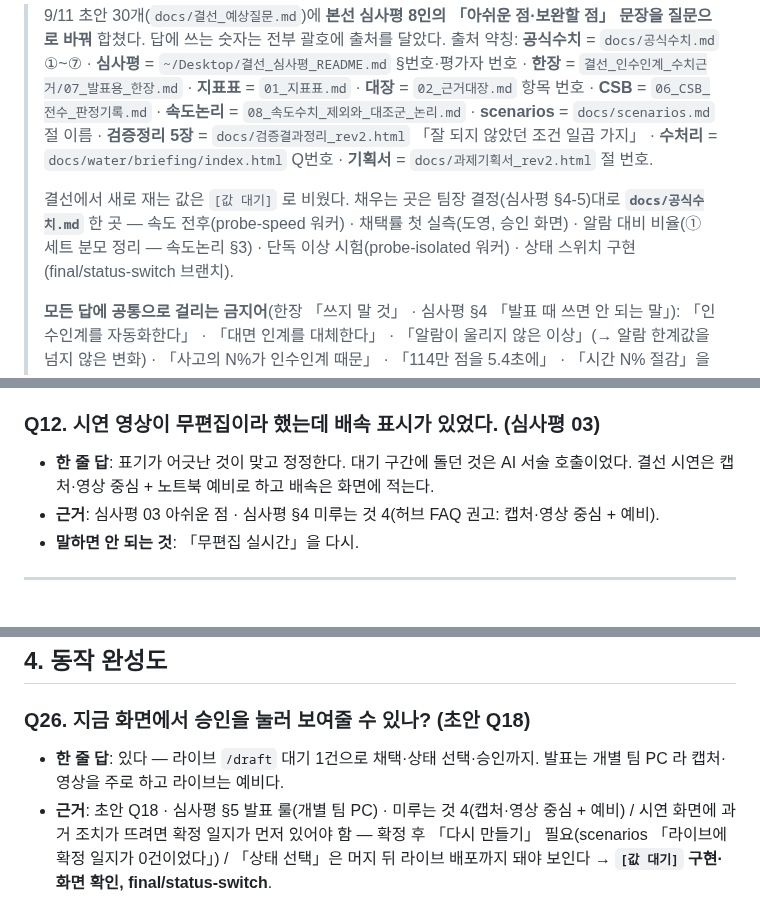
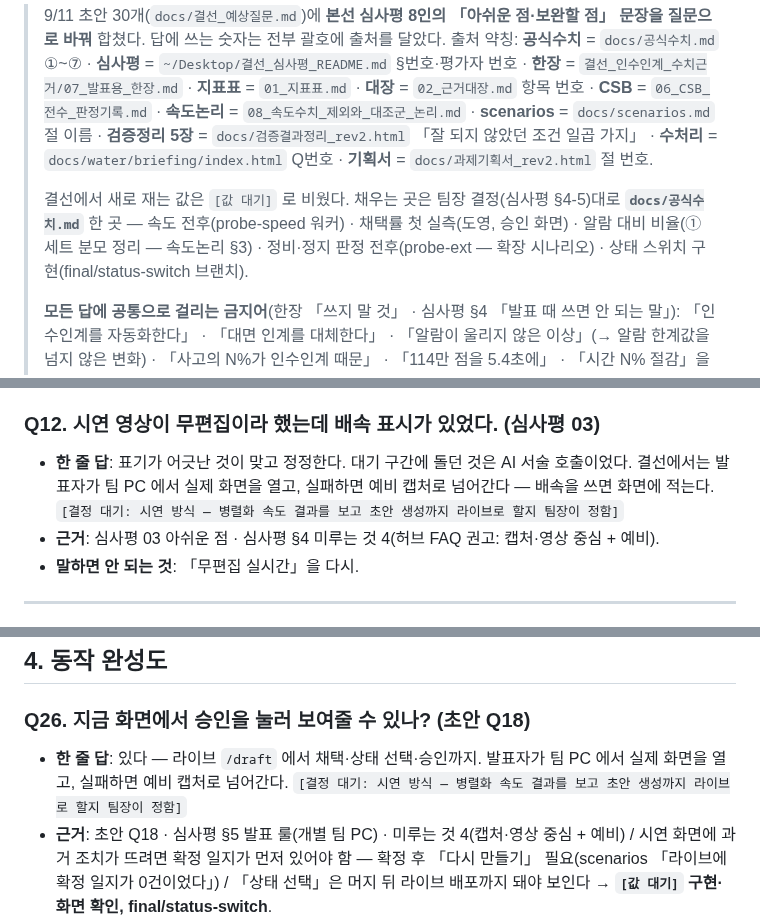
Before and after one commit to ssmo0810/engra, a Markdown page: docs/결선/QA_예상질문_v2.md, 3 parts joined by grey strips. Drawn GitHub-style.

```diff
--- a/docs/결선/QA_예상질문_v2.md
+++ b/docs/결선/QA_예상질문_v2.md
@@ -4,7 +4,7 @@
 > 답에 쓰는 숫자는 전부 괄호에 출처를 달았다. 출처 약칭:
 > **공식수치** = `docs/공식수치.md` ①~⑦ · **심사평** = `~/Desktop/결선_심사평_README.md` §번호·평가자 번호 · **한장** = `결선_인수인계_수치근거/07_발표용_한장.md` · **지표표** = `01_지표표.md` · **대장** = `02_근거대장.md` 항목 번호 · **CSB** = `06_CSB_전수_판정기록.md` · **속도논리** = `08_속도수치_제외와_대조군_논리.md` · **scenarios** = `docs/scenarios.md` 절 이름 · **검증정리 5장** = `docs/검증결과정리_rev2.html` 「잘 되지 않았던 조건 일곱 가지」 · **수처리** = `docs/water/briefing/index.html` Q번호 · **기획서** = `docs/과제기획서_rev2.html` 절 번호.
 >
-> 결선에서 새로 재는 값은 `[값 대기]` 로 비웠다. 채우는 곳은 팀장 결정(심사평 §4-5)대로 **`docs/공식수치.md`** 한 곳 — 속도 전후(probe-speed 워커) · 채택률 첫 실측(도영, 승인 화면) · 알람 대비 비율(① 세트 분모 정리 — 속도논리 §3) · 단독 이상 시험(probe-isolated 워커) · 상태 스위치 구현(final/status-switch 브랜치).
+> 결선에서 새로 재는 값은 `[값 대기]` 로 비웠다. 채우는 곳은 팀장 결정(심사평 §4-5)대로 **`docs/공식수치.md`** 한 곳 — 속도 전후(probe-speed 워커) · 채택률 첫 실측(도영, 승인 화면) · 알람 대비 비율(① 세트 분모 정리 — 속도논리 §3) · 정비·정지 판정 전후(probe-ext — 확장 시나리오) · 상태 스위치 구현(final/status-switch 브랜치).
 >
 > **모든 답에 공통으로 걸리는 금지어**(한장 「쓰지 말 것」 · 심사평 §4 「발표 때 쓰면 안 되는 말」): 「인수인계를 자동화한다」 · 「대면 인계를 대체한다」 · 「알람이 울리지 않은 이상」(→ 알람 한계값을 넘지 않은 변화) · 「사고의 N%가 인수인계 때문」 · 「114만 점을 5.4초에」 · 「시간 N% 절감」을 한 값으로 · 「채택률 50% 달성」.
 
@@ -90,7 +90,7 @@
 
 ### Q12. 시연 영상이 무편집이라 했는데 배속 표시가 있었다. (심사평 03)
 
-- **한 줄 답**: 표기가 어긋난 것이 맞고 정정한다. 대기 구간에 돌던 것은 AI 서술 호출이었다. 결선 시연은 캡처·영상 중심 + 노트북 예비로 하고 배속은 화면에 적는다.
+- **한 줄 답**: 표기가 어긋난 것이 맞고 정정한다. 대기 구간에 돌던 것은 AI 서술 호출이었다. 결선에서는 발표자가 팀 PC 에서 실제 화면을 열고, 실패하면 예비 캡처로 넘어간다 — 배속을 쓰면 화면에 적는다. `[결정 대기: 시연 방식 — 병렬화 속도 결과를 보고 초안 생성까지 라이브로 할지 팀장이 정함]`
 - **근거**: 심사평 03 아쉬운 점 · 심사평 §4 미루는 것 4(허브 FAQ 권고: 캡처·영상 중심 + 예비).
 - **말하면 안 되는 것**: 「무편집 실시간」을 다시.
 
@@ -184,7 +184,7 @@
 
 ### Q26. 지금 화면에서 승인을 눌러 보여줄 수 있나? (초안 Q18)
 
-- **한 줄 답**: 있다 — 라이브 `/draft` 대기 1건으로 채택·상태 선택·승인까지. 발표는 개별 팀 PC 라 캡처·영상을 주로 하고 라이브는 예비다.
+- **한 줄 답**: 있다 — 라이브 `/draft` 에서 채택·상태 선택·승인까지. 발표자가 팀 PC 에서 실제 화면을 열고, 실패하면 예비 캡처로 넘어간다. `[결정 대기: 시연 방식 — 병렬화 속도 결과를 보고 초안 생성까지 라이브로 할지 팀장이 정함]`
 - **근거**: 초안 Q18 · 심사평 §5 발표 룰(개별 팀 PC) · 미루는 것 4(캡처·영상 중심 + 예비) / 시연 화면에 과거 조치가 뜨려면 확정 일지가 먼저 있어야 함 — 확정 후 「다시 만들기」 필요(scenarios 「라이브에 확정 일지가 0건이었다」) / 「상태 선택」은 머지 뒤 라이브 배포까지 돼야 보인다 → **`[값 대기]` 구현·화면 확인, final/status-switch**.
 - **말하면 안 되는 것**: 라이브에서 AI 초안 생성을 기다리게 하기(3분 이상).
 
```
Also changed, not shown: other parts of docs/결선/QA_예상질문_v2.md (+11 -11 lines).
